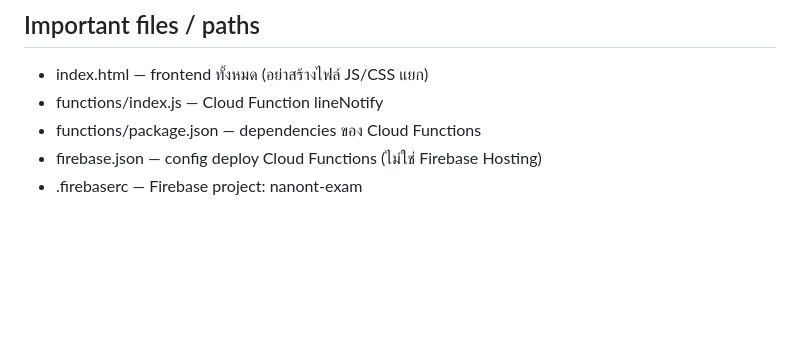
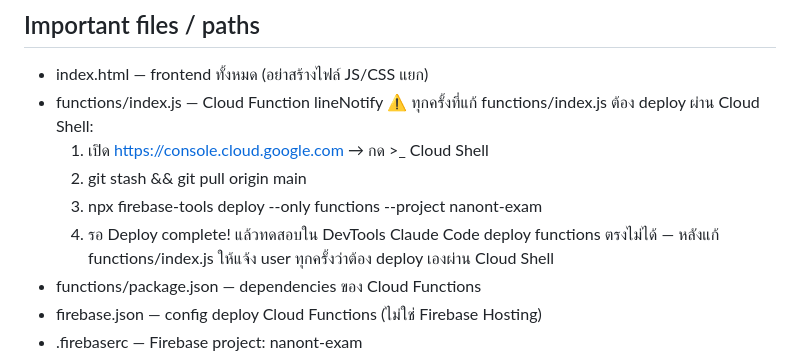
Before and after one commit to smitharnonwattana-svg/Quiz-app, a Markdown page: CLAUDE.md, the part around the change. GitHub-like rendering; blank space fills up the shorter version.

Commit message:
Add Cloud Shell deploy reminder for functions/index.js
https://claude.ai/code/session_01B29x3u3UBxxCoieBbzHAoy

```diff
--- a/CLAUDE.md
+++ b/CLAUDE.md
@@ -50,6 +50,12 @@ git remote set-url origin https://github.com/smitharnonwattana-svg/Quiz-app.git
 ## Important files / paths
 - index.html — frontend ทั้งหมด (อย่าสร้างไฟล์ JS/CSS แยก)
 - functions/index.js — Cloud Function lineNotify
+  ⚠️ ทุกครั้งที่แก้ functions/index.js ต้อง deploy ผ่าน Cloud Shell:
+  1. เปิด https://console.cloud.google.com → กด >_ Cloud Shell
+  2. git stash && git pull origin main
+  3. npx firebase-tools deploy --only functions --project nanont-exam
+  4. รอ Deploy complete! แล้วทดสอบใน DevTools
+  Claude Code deploy functions ตรงไม่ได้ — หลังแก้ functions/index.js ให้แจ้ง user ทุกครั้งว่าต้อง deploy เองผ่าน Cloud Shell
 - functions/package.json — dependencies ของ Cloud Functions
 - firebase.json — config deploy Cloud Functions (ไม่ใช่ Firebase Hosting)
 - .firebaserc — Firebase project: nanont-exam
```
